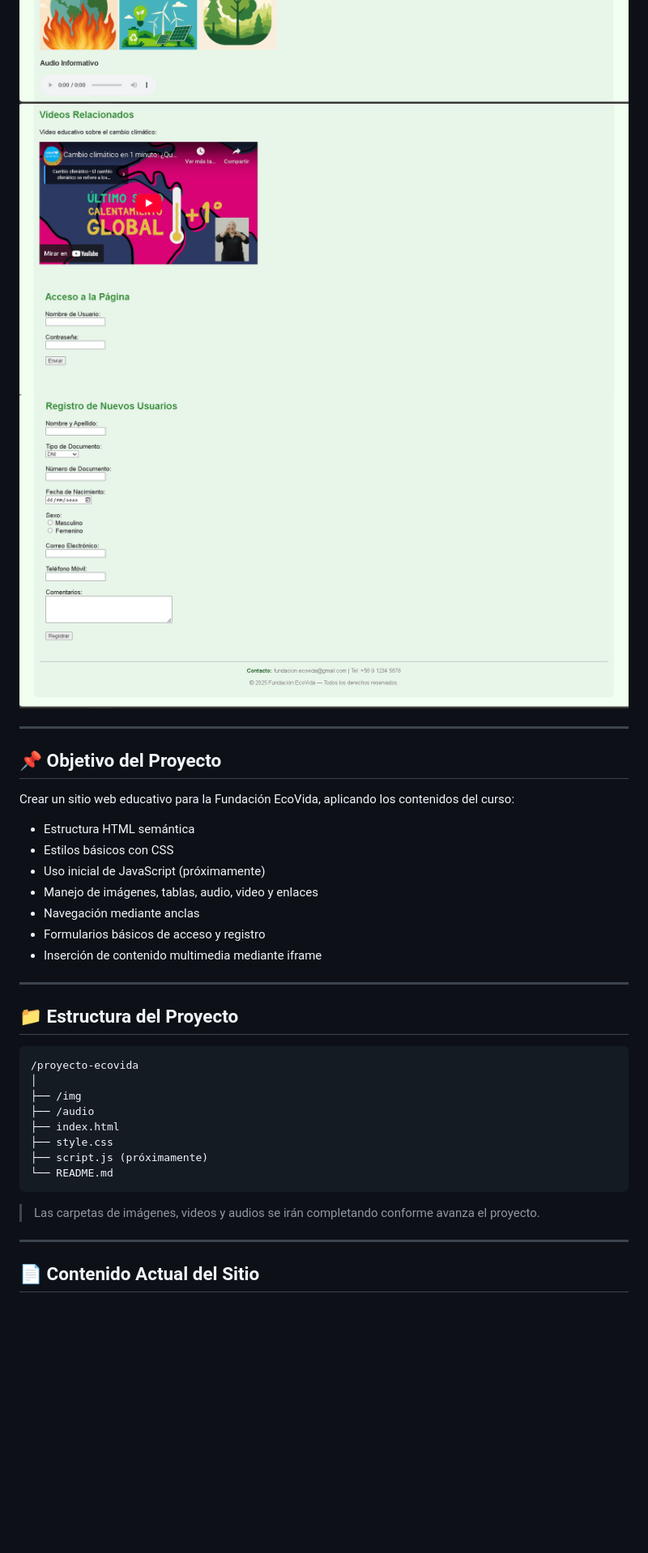
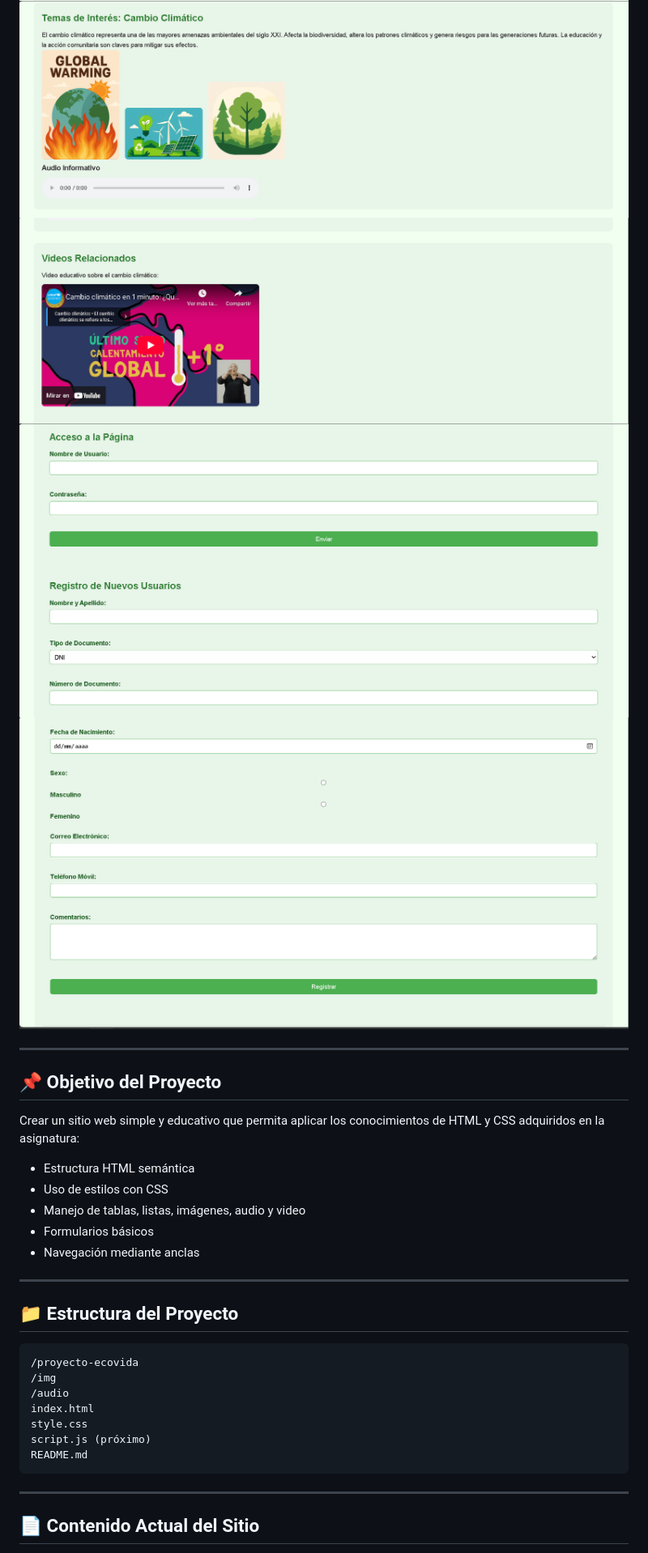
Before and after one commit to Javier-va32/web-fundacion-eco-vida, a Markdown page: README.md, the part around the change printed below. Shown: that part at 81% size. Rendered like a GitHub page; pictures changed too: img/02_img_project.png, img/03_img_project.png, img/04_img_project.png; blank space fills up the shorter version.

Commit message:
chore: update README and improve CSS styling

````diff
--- a/README.md
+++ b/README.md
@@ -11,22 +11,22 @@ Este repositorio se irá actualizando conforme avance el proyecto e incorpore nu
 
 ![Vista previa](img/01_img_project.png)
 ![Vista previa 2](img/02_img_project.png)
-![Vista previa](img/03_img_project.png)
-![Vista previa 2](img/04_img_project.png)
+![Vista previa 3](img/03_img_project.png)
+![Vista previa 4](img/04_img_project.png)
+![Vista previa 5](img/05_img_project.png)
+![Vista previa 6](img/06_img_project.png)
 
 ---
 
 ## 📌 Objetivo del Proyecto
 
-Crear un sitio web educativo para la Fundación EcoVida, aplicando los contenidos del curso:
+Crear un sitio web simple y educativo que permita aplicar los conocimientos de HTML y CSS adquiridos en la asignatura:
 
 - Estructura HTML semántica
-- Estilos básicos con CSS
-- Uso inicial de JavaScript (próximamente)
-- Manejo de imágenes, tablas, audio, video y enlaces
+- Uso de estilos con CSS
+- Manejo de tablas, listas, imágenes, audio y video
+- Formularios básicos
 - Navegación mediante anclas
-- Formularios básicos de acceso y registro
-- Inserción de contenido multimedia mediante iframe
 
 ---
 
@@ -34,17 +34,13 @@ Crear un sitio web educativo para la Fundación EcoVida, aplicando los contenido
 
 ```
 /proyecto-ecovida
-│
-├── /img
-├── /audio
-├── index.html
-├── style.css
-├── script.js (próximamente)
-└── README.md
+/img
+/audio
+index.html
+style.css
+script.js (próximo)
+README.md
 ```
-
-> Las carpetas de imágenes, videos y audios se irán completando conforme avanza el proyecto.
-
 ---
 
 ## 📄 Contenido Actual del Sitio
````
Also changed, not shown: other parts of README.md (+43 -37 lines), img/01_img_project.png, 2 other files.
